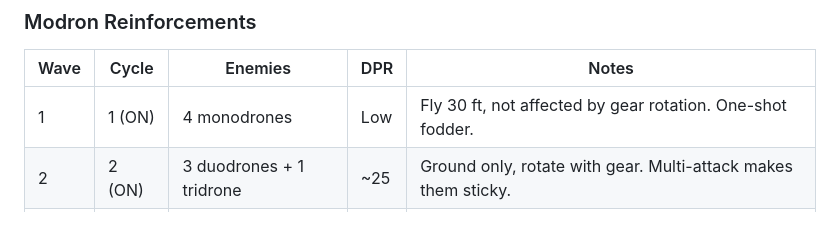
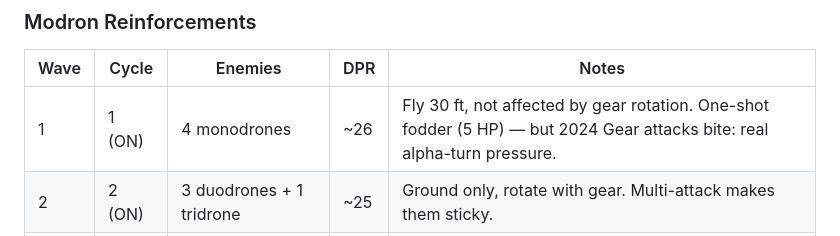
Before and after one commit to m4webb/uhrmacher, a Markdown page: scenes/encounter-06-cuckoos-landing.md, the part around the change. Rendered like a GitHub page.

Commit message:
Wave 1 note: 2024 monodrones hit harder than the fodder label implied
Co-Authored-By: Claude Fable 5 <noreply@anthropic.com>

```diff
--- a/scenes/encounter-06-cuckoos-landing.md
+++ b/scenes/encounter-06-cuckoos-landing.md
@@ -24,7 +24,7 @@
 
 | Wave | Cycle | Enemies | DPR | Notes |
 |------|-------|---------|-----|-------|
-| 1 | 1 (ON) | 4 monodrones | Low | Fly 30 ft, not affected by gear rotation. One-shot fodder. |
+| 1 | 1 (ON) | 4 monodrones | ~26 | Fly 30 ft, not affected by gear rotation. One-shot fodder (5 HP) — but 2024 Gear attacks bite: real alpha-turn pressure. |
 | 2 | 2 (ON) | 3 duodrones + 1 tridrone | ~25 | Ground only, rotate with gear. Multi-attack makes them sticky. |
 | 3 | 3 (ON) | 2 tridrones + 2 quadrones | ~38 | Tridrones ground; quadrones fly 30 ft. Gears Launchers (320 ft) threaten backline. |
 
```
